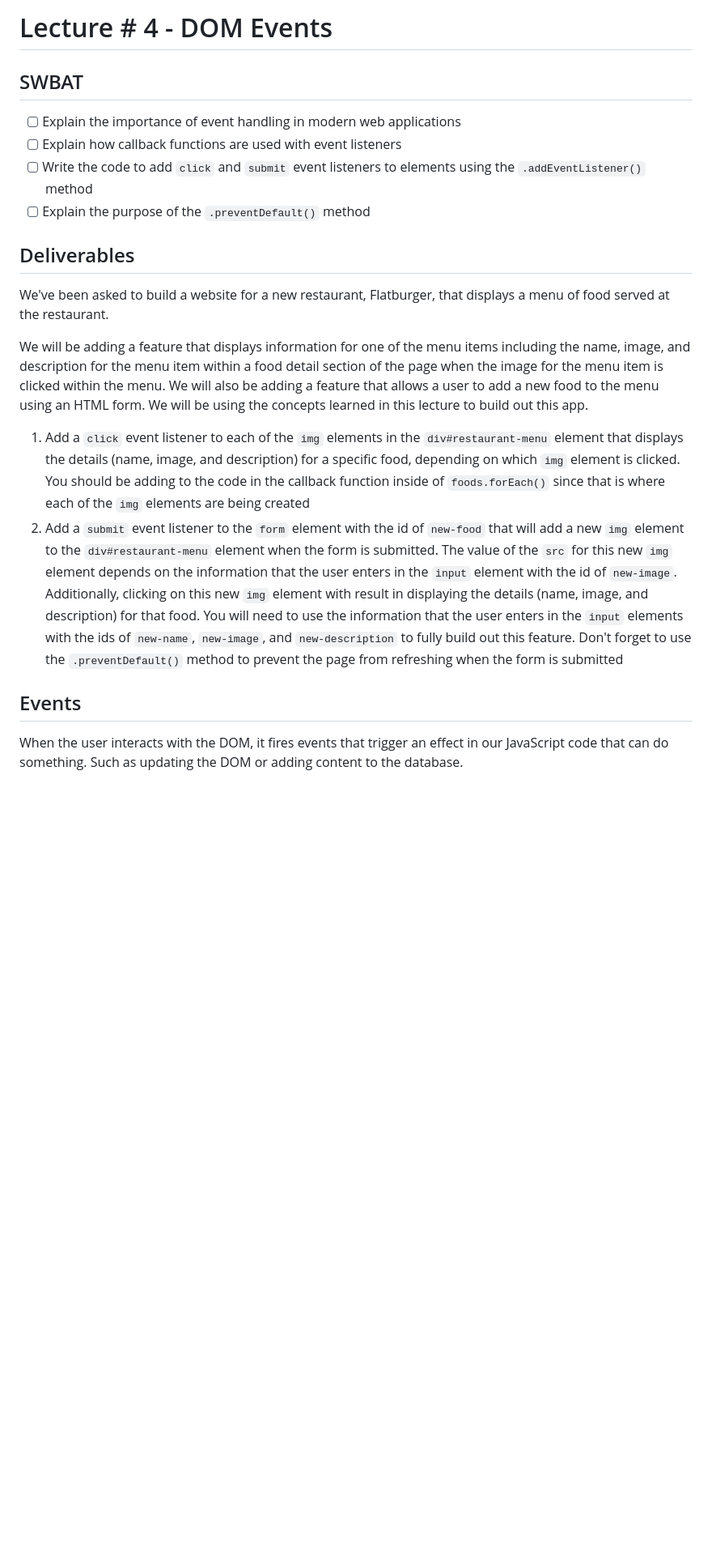
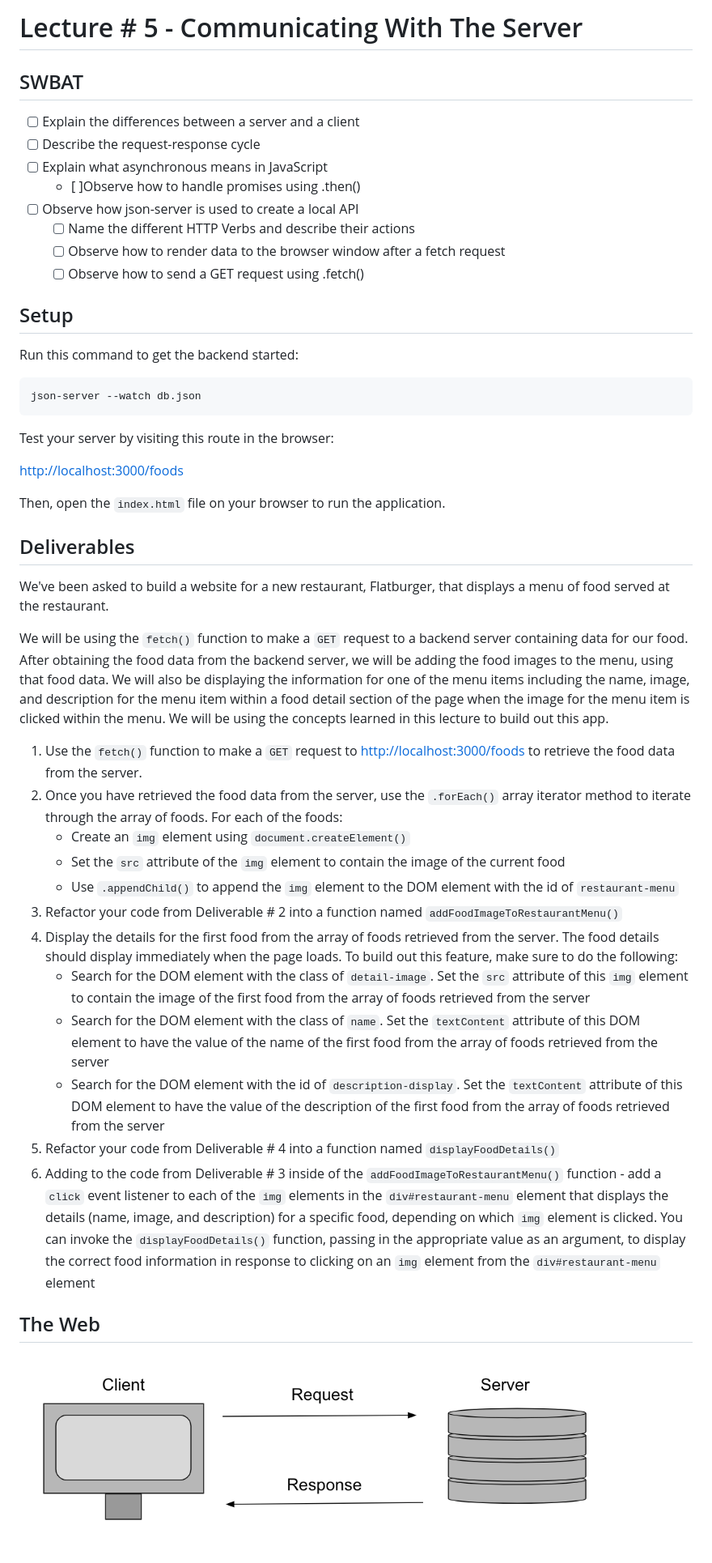
Before and after one commit to RikkuX491/EAST-SE-111323-Phase-1, a Markdown page: README.md, the part around the change printed below. Shown: that part at 81% size. Drawn GitHub-style; pictures changed too: assets/request_response.png (added); blank space fills up the shorter version.

Commit message:
Added 05_starter code for lecture

````diff
--- a/README.md
+++ b/README.md
@@ -1,19 +1,47 @@
-# Lecture # 4 - DOM Events
+# Lecture # 5 - Communicating With The Server
 ## SWBAT
-- [ ] Explain the importance of event handling in modern web applications
-- [ ] Explain how callback functions are used with event listeners
-- [ ] Write the code to add `click` and `submit` event listeners to elements using the `.addEventListener()` method
-- [ ] Explain the purpose of the `.preventDefault()` method
+- [ ] Explain the differences between a server and a client
+- [ ] Describe the request-response cycle
+- [ ] Explain what asynchronous means in JavaScript
+    - [ ]Observe how to handle promises using .then()
+- [ ] Observe how json-server is used to create a local API
+    - [ ] Name the different HTTP Verbs and describe their actions
+    - [ ] Observe how to render data to the browser window after a fetch request
+    - [ ] Observe how to send a GET request using .fetch()
+
+## Setup
+
+Run this command to get the backend started:
+
+```sh
+json-server --watch db.json
+```
+
+Test your server by visiting this route in the browser:
+
+[http://localhost:3000/foods](http://localhost:3000/foods)
+
+Then, open the `index.html` file on your browser to run the application.
 
 ## Deliverables
 We've been asked to build a website for a new restaurant, Flatburger, that displays a menu of food served at the restaurant.
 
-We will be adding a feature that displays information for one of the menu items including the name, image, and description for the menu item within a food detail section of the page when the image for the menu item is clicked within the menu. We will also be adding a feature that allows a user to add a new food to the menu using an HTML form. We will be using the concepts learned in this lecture to build out this app.
+We will be using the `fetch()` function to make a `GET` request to a backend server containing data for our food. After obtaining the food data from the backend server, we will be adding the food images to the menu, using that food data. We will also be displaying the information for one of the menu items including the name, image, and description for the menu item within a food detail section of the page when the image for the menu item is clicked within the menu. We will be using the concepts learned in this lecture to build out this app.
 
-1. Add a `click` event listener to each of the `img` elements in the `div#restaurant-menu` element that displays the details (name, image, and description) for a specific food, depending on which `img` element is clicked. You should be adding to the code in the callback function inside of `foods.forEach()` since that is where each of the `img` elements are being created
-2. Add a `submit` event listener to the `form` element with the id of `new-food` that will add a new `img` element to the `div#restaurant-menu` element when the form is submitted. The value of the `src` for this new `img` element depends on the information that the user enters in the `input` element with the id of `new-image`. Additionally, clicking on this new `img` element with result in displaying the details (name, image, and description) for that food. You will need to use the information that the user enters in the `input` elements with the ids of `new-name`, `new-image`, and `new-description` to fully build out this feature. Don't forget to use the `.preventDefault()` method to prevent the page from refreshing when the form is submitted
+1. Use the `fetch()` function to make a `GET` request to [http://localhost:3000/foods](http://localhost:3000/foods) to retrieve the food data from the server.
+2. Once you have retrieved the food data from the server, use the `.forEach()` array iterator method to iterate through the array of foods. For each of the foods:
+    - Create an `img` element using `document.createElement()`
+    - Set the `src` attribute of the `img` element to contain the image of the current food
+    - Use `.appendChild()` to append the `img` element to the DOM element with the id of `restaurant-menu`
+3. Refactor your code from Deliverable # 2 into a function named `addFoodImageToRestaurantMenu()`
+4. Display the details for the first food from the array of foods retrieved from the server. The food details should display immediately when the page loads. To build out this feature, make sure to do the following:
+    - Search for the DOM element with the class of `detail-image`. Set the `src` attribute of this `img` element to contain the image of the first food from the array of foods retrieved from the server
+    - Search for the DOM element with the class of `name`. Set the `textContent` attribute of this DOM element to have the value of the name of the first food from the array of foods retrieved from the server
+    - Search for the DOM element with the id of `description-display`. Set the `textContent` attribute of this DOM element to have the value of the description of the first food from the array of foods retrieved from the server
+5. Refactor your code from Deliverable # 4 into a function named `displayFoodDetails()`
+6. Adding to the code from Deliverable # 3 inside of the `addFoodImageToRestaurantMenu()` function - add a `click` event listener to each of the `img` elements in the `div#restaurant-menu` element that displays the details (name, image, and description) for a specific food, depending on which `img` element is clicked. You can invoke the `displayFoodDetails()` function, passing in the appropriate value as an argument, to display the correct food information in response to clicking on an `img` element from the `div#restaurant-menu` element
 
 
-## Events
-When the user interacts with the DOM, it fires events that trigger an effect in our JavaScript code that can do something. Such as updating the DOM or adding content to the database.
+## The Web
+![request_response](assets/request_response.png)
 
````
Also changed, not shown: other parts of README.md (+44 -27 lines), 3 other files.
